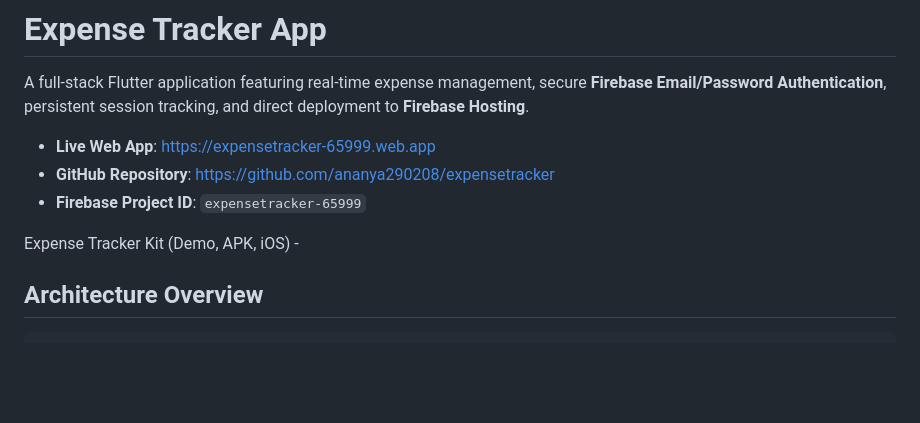
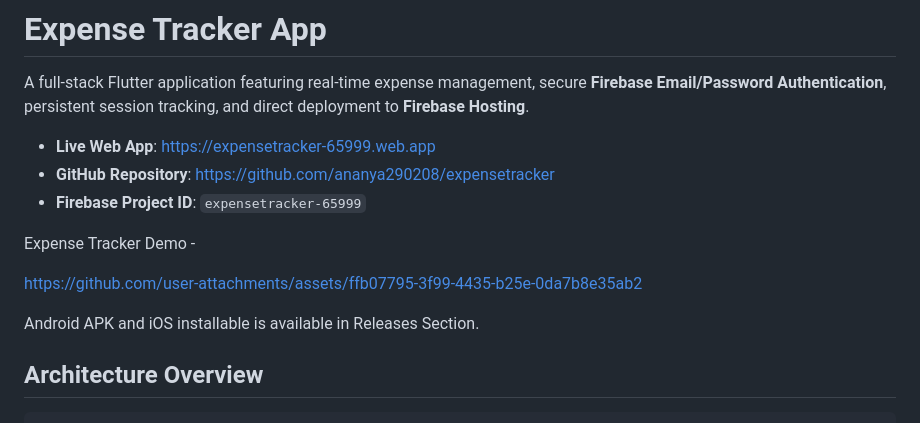
Before and after one commit to ananya290208/expensetracker, a Markdown page: README.md, the part around the change. GitHub-like rendering; blank space fills up the shorter version.

Commit message:
Update README with demo link and installation info
Added links for Expense Tracker Demo and installation details.

````diff
--- a/README.md
+++ b/README.md
@@ -6,7 +6,12 @@ A full-stack Flutter application featuring real-time expense management, secure
 * **GitHub Repository**: [https://github.com/ananya290208/expensetracker](https://github.com/ananya290208/expensetracker)
 * **Firebase Project ID**: `expensetracker-65999`
 
-Expense Tracker Kit (Demo, APK, iOS) -
+Expense Tracker Demo -
+
+https://github.com/user-attachments/assets/ffb07795-3f99-4435-b25e-0da7b8e35ab2
+
+Android APK and iOS installable is available in Releases Section.
+
 ## Architecture Overview
 
 ```
````
